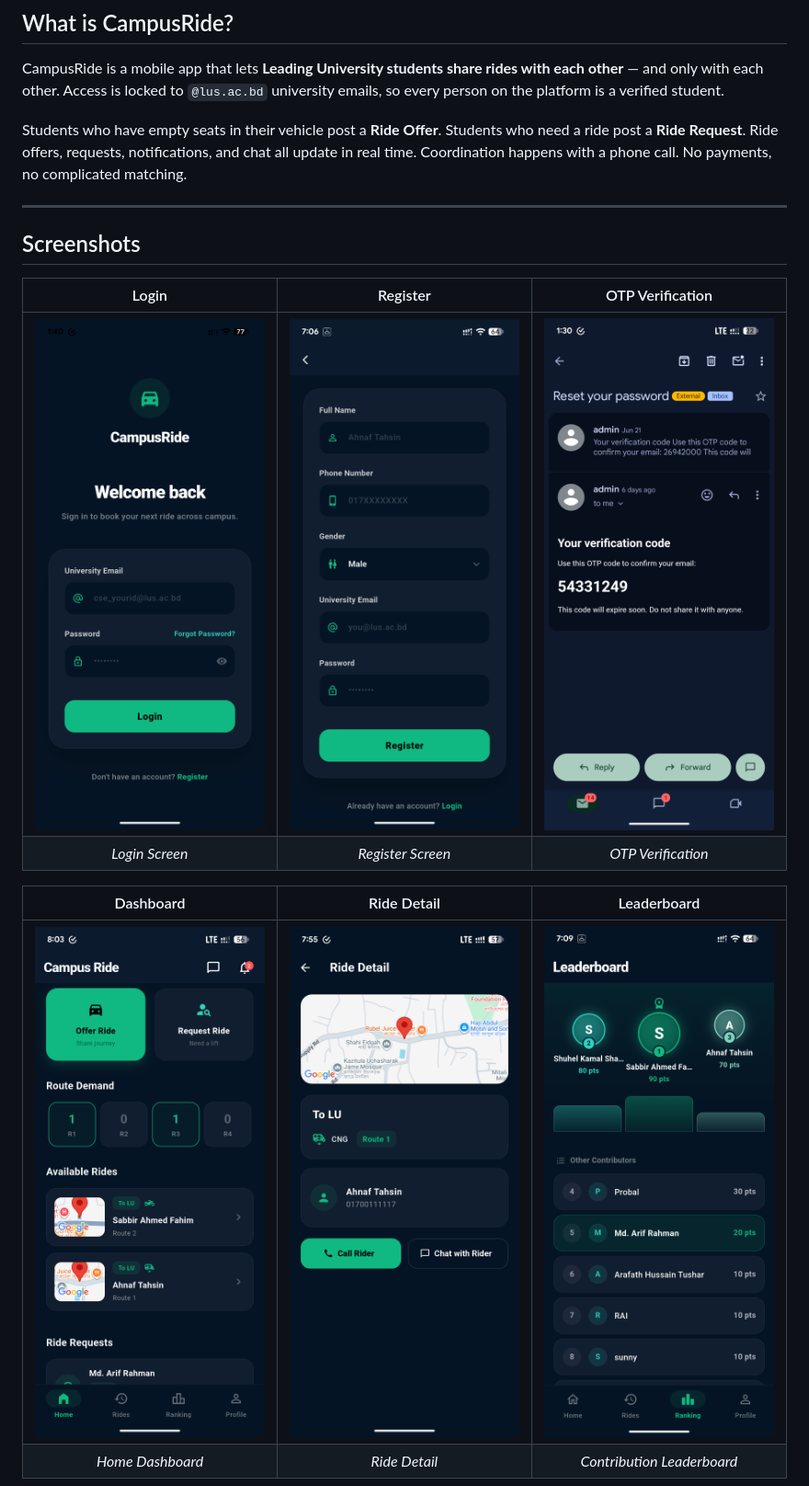
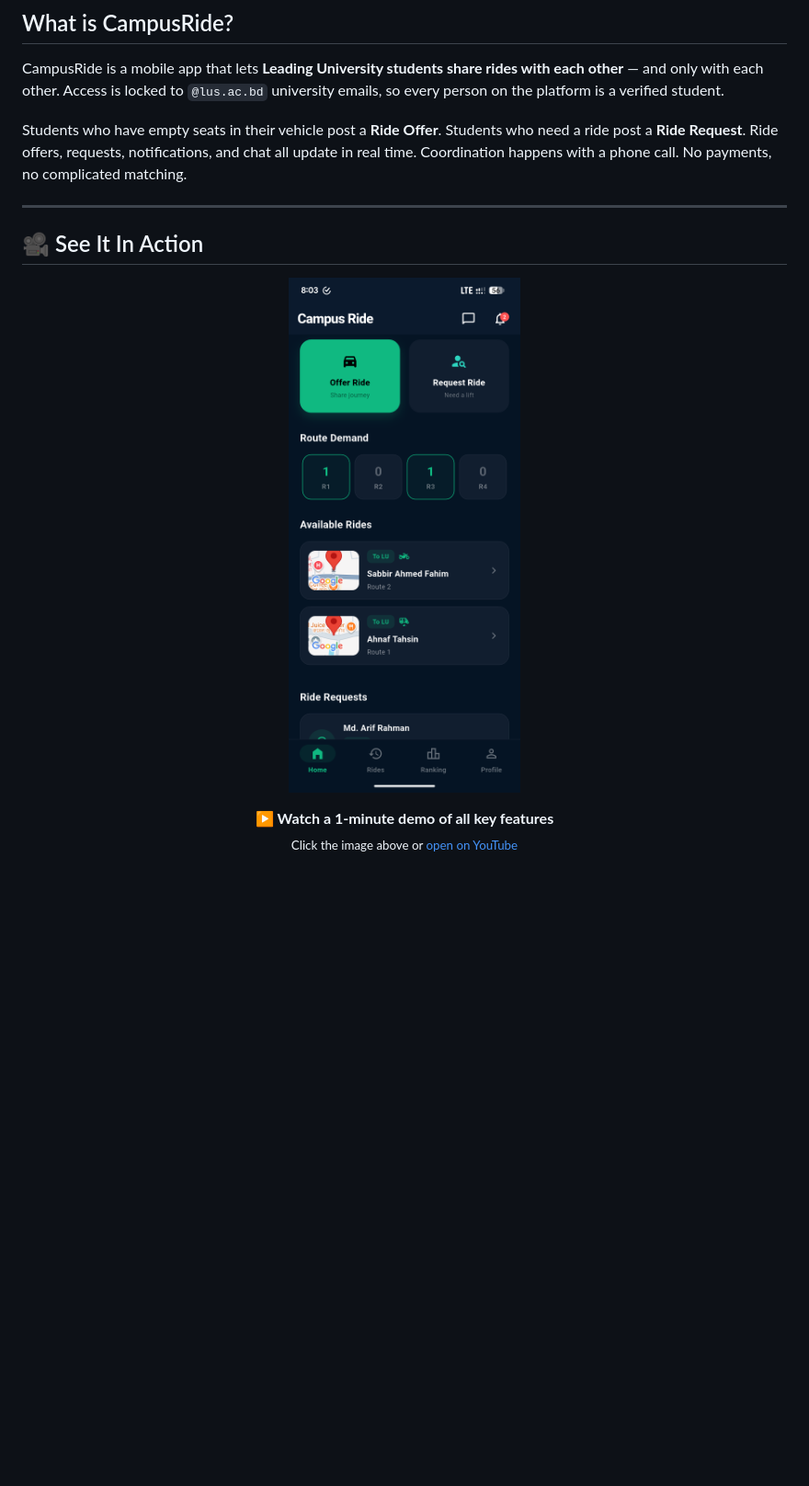
Before and after one commit to sabbirahmedfahim/campusride, a Markdown page: README.md, the part around one of its changes. Shown at 92% size. Rendered like a GitHub page; blank space fills up the shorter version.

Commit message:
add demo video, format screenshots

```diff
--- a/README.md
+++ b/README.md
@@ -24,17 +24,19 @@ CampusRide is a mobile app that lets **Leading University students share rides w
 
 Students who have empty seats in their vehicle post a **Ride Offer**. Students who need a ride post a **Ride Request**. Ride offers, requests, notifications, and chat all update in real time. Coordination happens with a phone call. No payments, no complicated matching.
 
+
 ---
 
-## Screenshots
+## 🎥 See It In Action
 
-| Login | Register | OTP Verification |
-|:---:|:---:|:---:|
-| ![Login](assets/icon/login.png) | ![Register](assets/icon/register.png) | ![OTP](assets/icon/otp.png) |
-| *Login Screen* | *Register Screen* | *OTP Verification* |
+<p align="center">
+  <a href="https://www.youtube.com/shorts/arqNhcdvgJk" target="_blank">
+    <img src="assets/icon/dashboard.png" alt="CampusRide Demo" width="300" style="border-radius: 12px; box-shadow: 0 4px 6px rgba(0,0,0,0.1);">
+  </a>
+</p>
 
-| Dashboard | Ride Detail | Leaderboard |
-|:---:|:---:|:---:|
-| ![Dashboard](assets/icon/dashboard.png) | ![Ride Detail](assets/icon/ride_detail.png) | ![Leaderboard](assets/icon/leaderboard.png) |
-| *Home Dashboard* | *Ride Detail* | *Contribution Leaderboard* |
+<p align="center">
+  <b>▶️ Watch a 1-minute demo of all key features</b><br>
+  <sub>Click the image above or <a href="https://www.youtube.com/shorts/arqNhcdvgJk">open on YouTube</a></sub>
+</p>
 
```
Also changed, not shown: other parts of README.md (+19 -8 lines).
